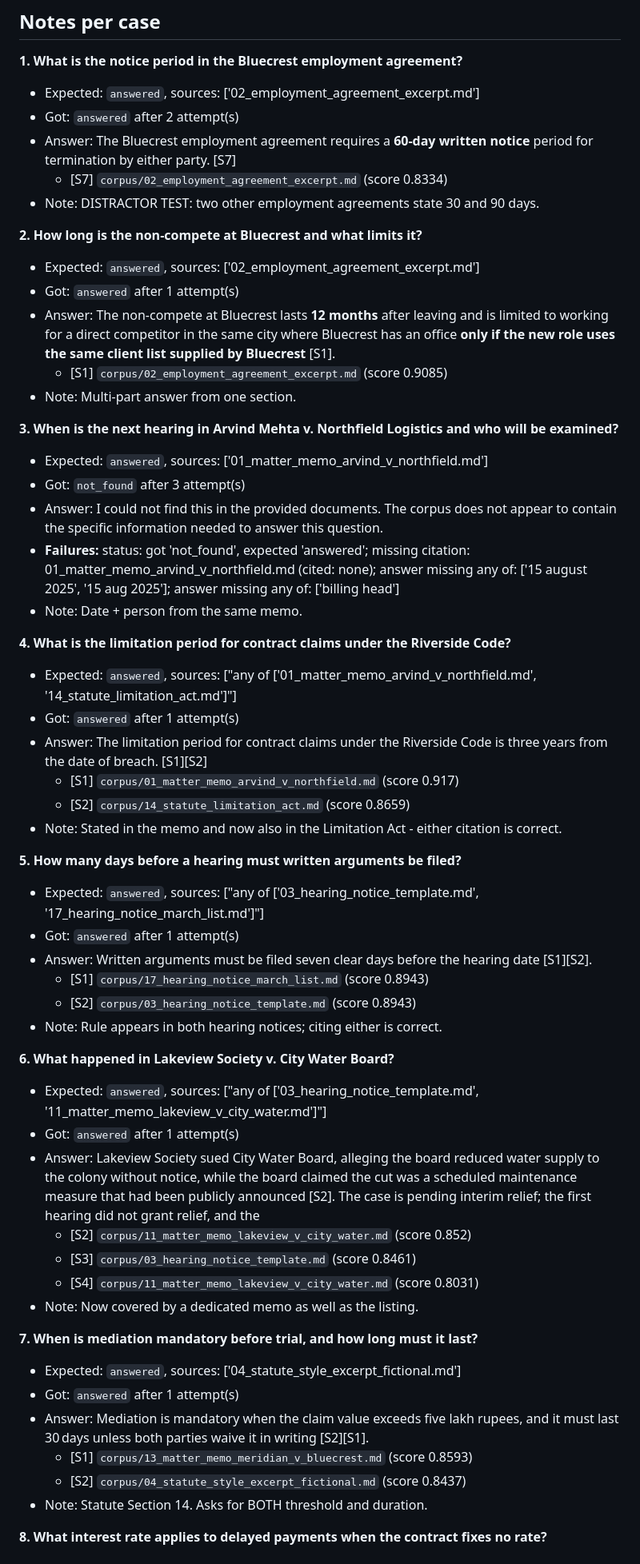
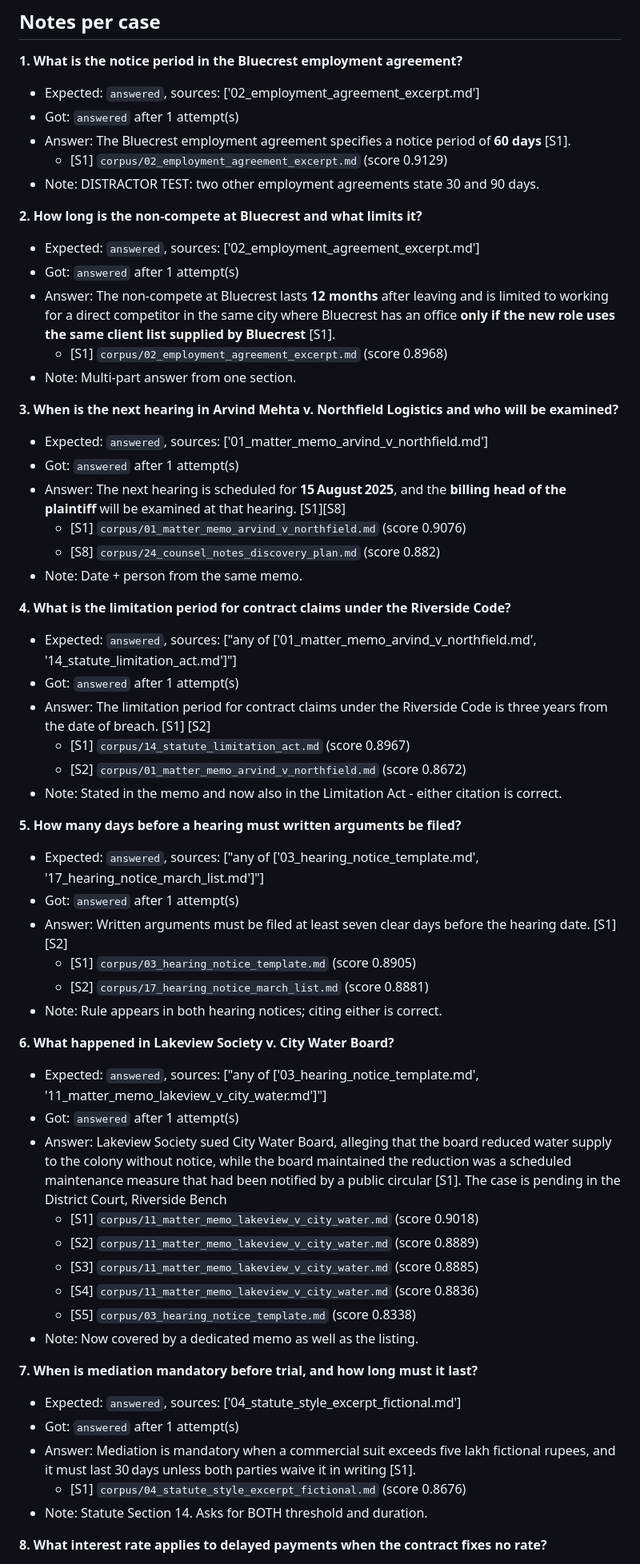
Before and after one commit to anishtilekar/Legixo, a Markdown page: eval/results.md, the part around one of its changes. Shown at 80% size. Drawn GitHub-style.

```diff
--- a/eval/results.md
+++ b/eval/results.md
@@ -51,9 +51,9 @@ A case counts as PASS only if **every** repeat passed; the `(n/m)` column shows
 **1. What is the notice period in the Bluecrest employment agreement?**
 
 - Expected: `answered`, sources: ['02_employment_agreement_excerpt.md']
-- Got: `answered` after 2 attempt(s)
-- Answer: The Bluecrest employment agreement requires a **60‑day written notice** period for termination by either party. [S7]
-    - [S7] `corpus/02_employment_agreement_excerpt.md` (score 0.8334)
+- Got: `answered` after 1 attempt(s)
+- Answer: The Bluecrest employment agreement specifies a notice period of **60 days** [S1].
+    - [S1] `corpus/02_employment_agreement_excerpt.md` (score 0.9129)
 - Note: DISTRACTOR TEST: two other employment agreements state 30 and 90 days.
 
 **2. How long is the non-compete at Bluecrest and what limits it?**
@@ -61,52 +61,54 @@ A case counts as PASS only if **every** repeat passed; the `(n/m)` column shows
 - Expected: `answered`, sources: ['02_employment_agreement_excerpt.md']
 - Got: `answered` after 1 attempt(s)
 - Answer: The non‑compete at Bluecrest lasts **12 months** after leaving and is limited to working for a direct competitor in the same city where Bluecrest has an office **only if the new role uses the same client list supplied by Bluecrest** [S1].
-    - [S1] `corpus/02_employment_agreement_excerpt.md` (score 0.9085)
+    - [S1] `corpus/02_employment_agreement_excerpt.md` (score 0.8968)
 - Note: Multi-part answer from one section.
 
 **3. When is the next hearing in Arvind Mehta v. Northfield Logistics and who will be examined?**
 
 - Expected: `answered`, sources: ['01_matter_memo_arvind_v_northfield.md']
-- Got: `not_found` after 3 attempt(s)
-- Answer: I could not find this in the provided documents. The corpus does not appear to contain the specific information needed to answer this question.
-- **Failures:** status: got 'not_found', expected 'answered'; missing citation: 01_matter_memo_arvind_v_northfield.md (cited: none); answer missing any of: ['15 august 2025', '15 aug 2025']; answer missing any of: ['billing head']
+- Got: `answered` after 1 attempt(s)
+- Answer: The next hearing is scheduled for **15 August 2025**, and the **billing head of the plaintiff** will be examined at that hearing. [S1][S8]
+    - [S1] `corpus/01_matter_memo_arvind_v_northfield.md` (score 0.9076)
+    - [S8] `corpus/24_counsel_notes_discovery_plan.md` (score 0.882)
 - Note: Date + person from the same memo.
 
 **4. What is the limitation period for contract claims under the Riverside Code?**
 
 - Expected: `answered`, sources: ["any of ['01_matter_memo_arvind_v_northfield.md', '14_statute_limitation_act.md']"]
 - Got: `answered` after 1 attempt(s)
-- Answer: The limitation period for contract claims under the Riverside Code is three years from the date of breach. [S1][S2]
-    - [S1] `corpus/01_matter_memo_arvind_v_northfield.md` (score 0.917)
-    - [S2] `corpus/14_statute_limitation_act.md` (score 0.8659)
+- Answer: The limitation period for contract claims under the Riverside Code is three years from the date of breach. [S1] [S2]
+    - [S1] `corpus/14_statute_limitation_act.md` (score 0.8967)
+    - [S2] `corpus/01_matter_memo_arvind_v_northfield.md` (score 0.8672)
 - Note: Stated in the memo and now also in the Limitation Act - either citation is correct.
 
 **5. How many days before a hearing must written arguments be filed?**
 
 - Expected: `answered`, sources: ["any of ['03_hearing_notice_template.md', '17_hearing_notice_march_list.md']"]
 - Got: `answered` after 1 attempt(s)
-- Answer: Written arguments must be filed seven clear days before the hearing date [S1][S2].
-    - [S1] `corpus/17_hearing_notice_march_list.md` (score 0.8943)
-    - [S2] `corpus/03_hearing_notice_template.md` (score 0.8943)
+- Answer: Written arguments must be filed at least seven clear days before the hearing date. [S1] [S2]
+    - [S1] `corpus/03_hearing_notice_template.md` (score 0.8905)
+    - [S2] `corpus/17_hearing_notice_march_list.md` (score 0.8881)
 - Note: Rule appears in both hearing notices; citing either is correct.
 
 **6. What happened in Lakeview Society v. City Water Board?**
 
 - Expected: `answered`, sources: ["any of ['03_hearing_notice_template.md', '11_matter_memo_lakeview_v_city_water.md']"]
 - Got: `answered` after 1 attempt(s)
-- Answer: Lakeview Society sued City Water Board, alleging the board reduced water supply to the colony without notice, while the board claimed the cut was a scheduled maintenance measure that had been publicly announced [S2]. The case is pending interim relief; the first hearing did not grant relief, and the
-    - [S2] `corpus/11_matter_memo_lakeview_v_city_water.md` (score 0.852)
-    - [S3] `corpus/03_hearing_notice_template.md` (score 0.8461)
-    - [S4] `corpus/11_matter_memo_lakeview_v_city_water.md` (score 0.8031)
+- Answer: Lakeview Society sued City Water Board, alleging that the board reduced water supply to the colony without notice, while the board maintained the reduction was a scheduled maintenance measure that had been notified by a public circular [S1]. The case is pending in the District Court, Riverside Bench
+    - [S1] `corpus/11_matter_memo_lakeview_v_city_water.md` (score 0.9018)
+    - [S2] `corpus/11_matter_memo_lakeview_v_city_water.md` (score 0.8889)
+    - [S3] `corpus/11_matter_memo_lakeview_v_city_water.md` (score 0.8885)
+    - [S4] `corpus/11_matter_memo_lakeview_v_city_water.md` (score 0.8836)
+    - [S5] `corpus/03_hearing_notice_template.md` (score 0.8338)
 - Note: Now covered by a dedicated memo as well as the listing.
 
 **7. When is mediation mandatory before trial, and how long must it last?**
 
 - Expected: `answered`, sources: ['04_statute_style_excerpt_fictional.md']
 - Got: `answered` after 1 attempt(s)
-- Answer: Mediation is mandatory when the claim value exceeds five lakh rupees, and it must last 30 days unless both parties waive it in writing [S2][S1].
-    - [S1] `corpus/13_matter_memo_meridian_v_bluecrest.md` (score 0.8593)
-    - [S2] `corpus/04_statute_style_excerpt_fictional.md` (score 0.8437)
+- Answer: Mediation is mandatory when a commercial suit exceeds five lakh fictional rupees, and it must last 30 days unless both parties waive it in writing [S1].
+    - [S1] `corpus/04_statute_style_excerpt_fictional.md` (score 0.8676)
 - Note: Statute Section 14. Asks for BOTH threshold and duration.
 
 **8. What interest rate applies to delayed payments when the contract fixes no rate?**
```
Also changed, not shown: other parts of eval/results.md (+59 -54 lines).
